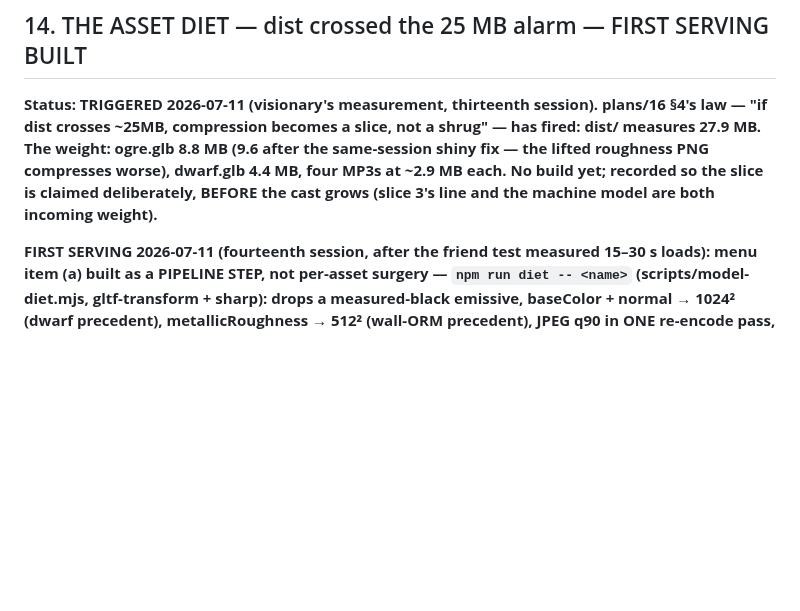
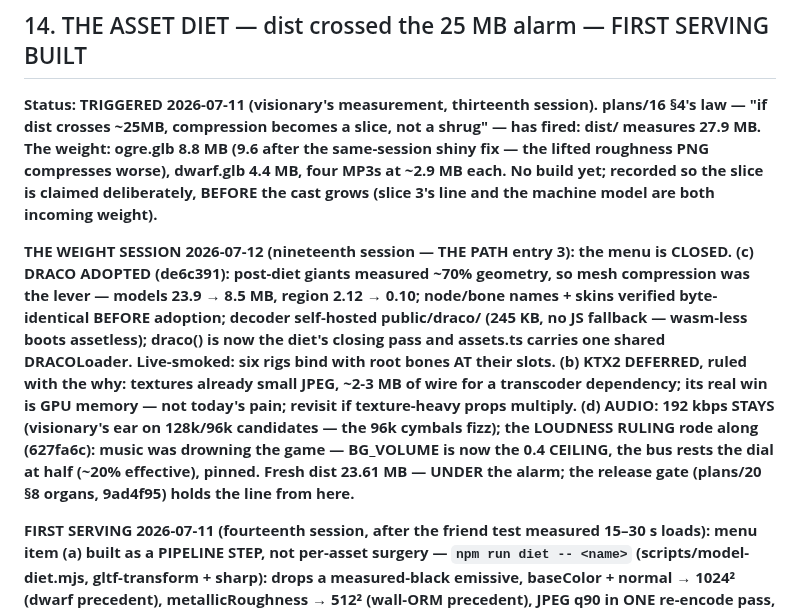
Before and after one commit to Norsninja/siege_bakery, a Markdown page: project/plans/15-side-quests.md, the part around the change. Rendered like a GitHub page; blank space fills up the shorter version.

```diff
--- a/project/plans/15-side-quests.md
+++ b/project/plans/15-side-quests.md
@@ -462,6 +462,24 @@ MP3s at ~2.9 MB each. No build yet; recorded so the slice is claimed
 deliberately, BEFORE the cast grows (slice 3's line and the machine
 model are both incoming weight).**
 
+**THE WEIGHT SESSION 2026-07-12 (nineteenth session — THE PATH entry
+3): the menu is CLOSED. (c) DRACO ADOPTED (de6c391): post-diet giants
+measured ~70% geometry, so mesh compression was the lever — models
+23.9 → 8.5 MB, region 2.12 → 0.10; node/bone names + skins verified
+byte-identical BEFORE adoption; decoder self-hosted public/draco/
+(245 KB, no JS fallback — wasm-less boots assetless); draco() is now
+the diet's closing pass and assets.ts carries one shared DRACOLoader.
+Live-smoked: six rigs bind with root bones AT their slots. (b) KTX2
+DEFERRED, ruled with the why: textures already small JPEG, ~2-3 MB of
+wire for a transcoder dependency; its real win is GPU memory — not
+today's pain; revisit if texture-heavy props multiply. (d) AUDIO:
+192 kbps STAYS (visionary's ear on 128k/96k candidates — the 96k
+cymbals fizz); the LOUDNESS RULING rode along (627fa6c): music was
+drowning the game — BG_VOLUME is now the 0.4 CEILING, the bus rests
+the dial at half (~20% effective), pinned. Fresh dist 23.61 MB —
+UNDER the alarm; the release gate (plans/20 §8 organs, 9ad4f95)
+holds the line from here.**
+
 **FIRST SERVING 2026-07-11 (fourteenth session, after the friend test
 measured 15–30 s loads): menu item (a) built as a PIPELINE STEP, not
 per-asset surgery — `npm run diet -- <name>` (scripts/model-diet.mjs,
```
Also changed, not shown: project/plans/21-the-path.md (+11 -3 lines).
